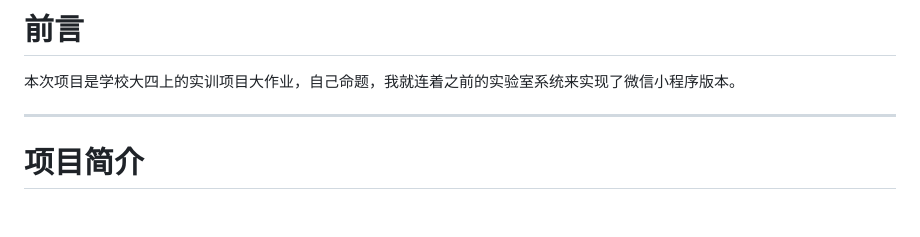
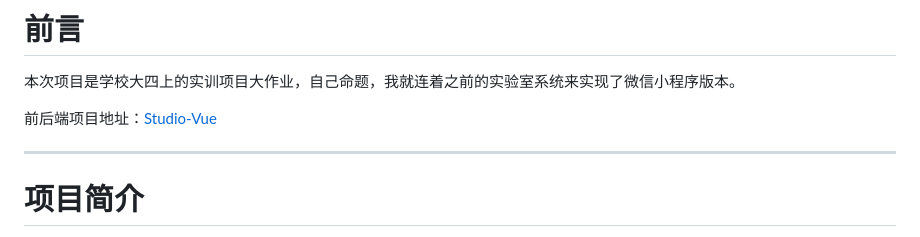
Before and after one commit to changlua/studio-wx, a Markdown page: README.md, the part around the change. Drawn GitHub-style; blank space fills up the shorter version.

```diff
--- a/README.md
+++ b/README.md
@@ -16,6 +16,8 @@
 # 前言
 
 本次项目是学校大四上的实训项目大作业，自己命题，我就连着之前的实验室系统来实现了微信小程序版本。
+
+前后端项目地址：[Studio-Vue](https://gitee.com/changluJava/studio-vue)
 
 ---
 
```
